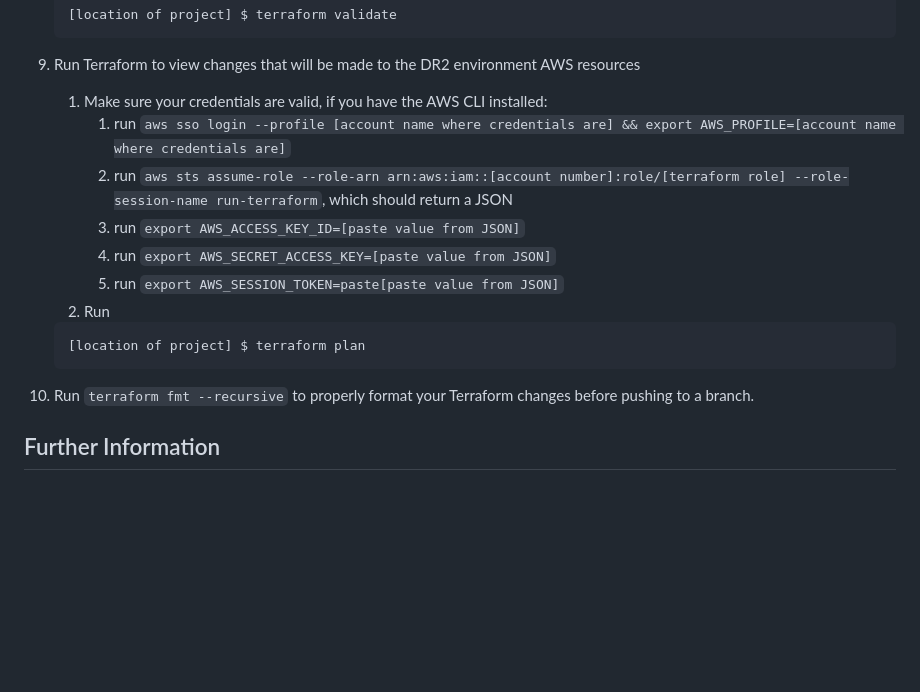
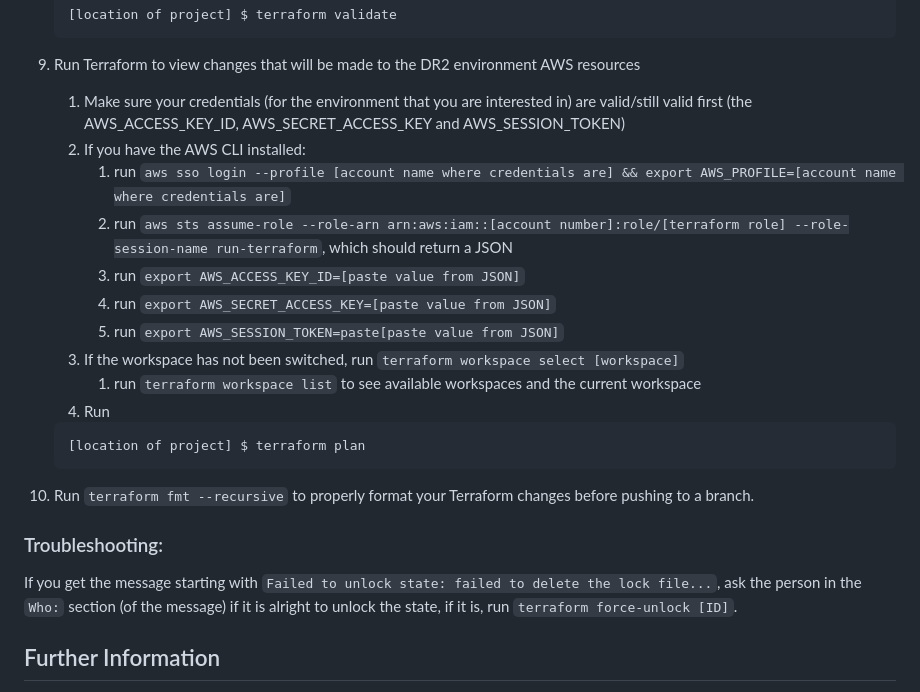
Before and after one commit to nationalarchives/dr2-terraform-environments, a Markdown page: README.md, the part around the change. GitHub-like rendering; blank space fills up the shorter version.

````diff
--- a/README.md
+++ b/README.md
@@ -96,19 +96,27 @@ HCL Language Support: https://plugins.jetbrains.com/plugin/7808-hashicorp-terraf
    ```
 
 9. Run Terraform to view changes that will be made to the DR2 environment AWS resources
-    1. Make sure your credentials are valid, if you have the AWS CLI installed:
-       1. run `aws sso login --profile [account name where credentials are] && export AWS_PROFILE=[account name where credentials are]`
-       2. run `aws sts assume-role --role-arn arn:aws:iam::[account number]:role/[terraform role] --role-session-name run-terraform`, which should return a JSON
-       3. run `export AWS_ACCESS_KEY_ID=[paste value from JSON]`
-       4. run `export AWS_SECRET_ACCESS_KEY=[paste value from JSON]`
-       5. run `export AWS_SESSION_TOKEN=paste[paste value from JSON]`
-    2. Run
+    1. Make sure your credentials (for the environment that you are interested in) are valid/still valid first (the AWS_ACCESS_KEY_ID, AWS_SECRET_ACCESS_KEY and AWS_SESSION_TOKEN)
+    2. If you have the AWS CLI installed:
+        1. run `aws sso login --profile [account name where credentials are] && export AWS_PROFILE=[account name where credentials are]`
+        2. run `aws sts assume-role --role-arn arn:aws:iam::[account number]:role/[terraform role] --role-session-name run-terraform`, which should return a JSON
+        3. run `export AWS_ACCESS_KEY_ID=[paste value from JSON]`
+        4. run `export AWS_SECRET_ACCESS_KEY=[paste value from JSON]`
+        5. run `export AWS_SESSION_TOKEN=paste[paste value from JSON]`
+    3. If the workspace has not been switched, run `terraform workspace select [workspace]`
+        1. run `terraform workspace list` to see available workspaces and the current workspace
+    4. Run
       ```
       [location of project] $ terraform plan
       ```
 
 10. Run `terraform fmt --recursive` to properly format your Terraform changes before pushing to a branch.
 
+### Troubleshooting:
+
+If you get the message starting with `Failed to unlock state: failed to delete the lock file...`, ask the person in the
+`Who:` section (of the message) if it is alright to unlock the state, if it is, run `terraform force-unlock [ID]`.
+
 ## Further Information
 
 * Terraform website: https://www.terraform.io/
````
